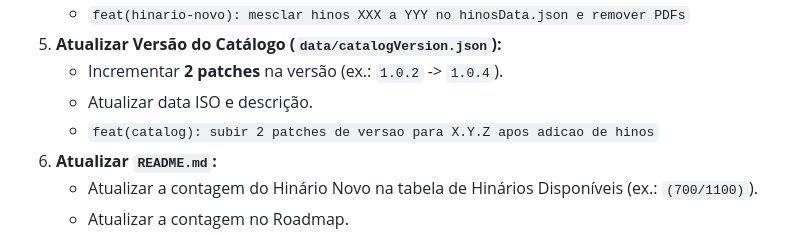
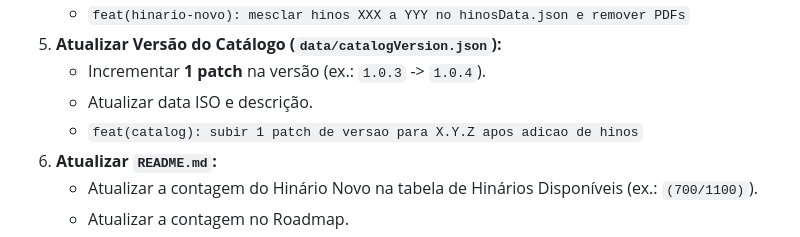
Before and after one commit to kcaiosouza/hinarioeav-igcg, a Markdown page: AGENTS.md, the part around the change. Rendered like a GitHub page.

Commit message:
docs(agents): ajustar regra de incremento de versao do catalogo para 1 patch

```diff
--- a/AGENTS.md
+++ b/AGENTS.md
@@ -134,9 +134,9 @@ Ao finalizar todos os lotes de hinos de uma demanda:
    - Deletar os PDFs convertidos em `assets/pdfs/convert-to-text/*.pdf`.
    - `feat(hinario-novo): mesclar hinos XXX a YYY no hinosData.json e remover PDFs`
 5. **Atualizar Versão do Catálogo (`data/catalogVersion.json`):**
-   - Incrementar **2 patches** na versão (ex.: `1.0.2` -> `1.0.4`).
+   - Incrementar **1 patch** na versão (ex.: `1.0.3` -> `1.0.4`).
    - Atualizar data ISO e descrição.
-   - `feat(catalog): subir 2 patches de versao para X.Y.Z apos adicao de hinos`
+   - `feat(catalog): subir 1 patch de versao para X.Y.Z apos adicao de hinos`
 6. **Atualizar `README.md`:**
    - Atualizar a contagem do Hinário Novo na tabela de Hinários Disponíveis (ex.: `(700/1100)`).
    - Atualizar a contagem no Roadmap.
```
